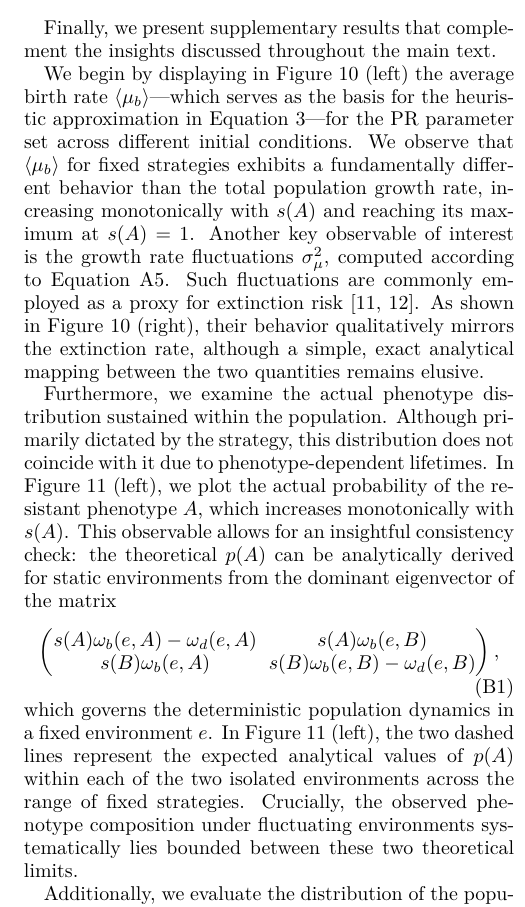
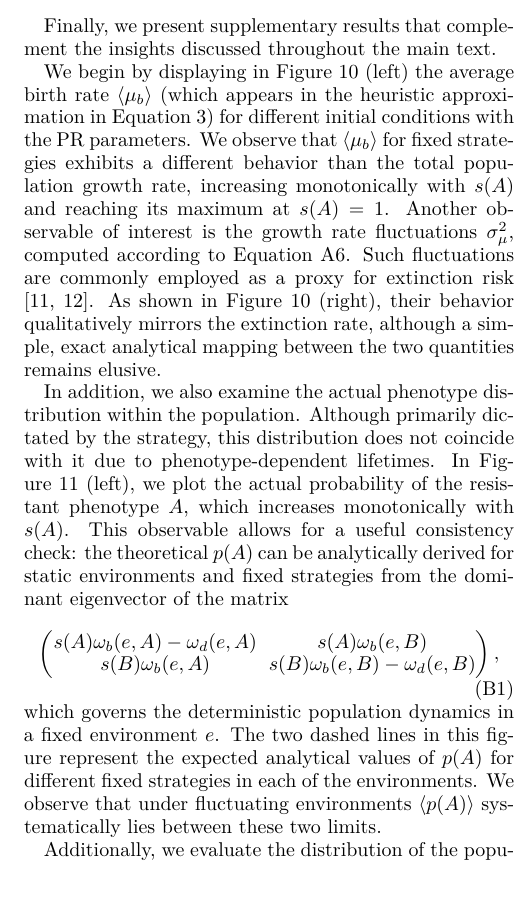
Before and after one commit to Marco-Mendivil-Carboni/mutare, a LaTeX paper (docs/paper.tex): part of one column of page 8 of 10, cut so that both start at the same text, the shorter picture padded with empty space. Compiled offline with pdfLaTeX.

Commit message:
Make last corrections for today to the paper.

```diff
--- a/docs/paper.tex
+++ b/docs/paper.tex
@@ -298,24 +298,22 @@ which represents the diffusion coefficient of the integrated log-population grow
 
 Finally, we present supplementary results that complement the insights discussed throughout the main text.
 
-We begin by displaying in \autoref{fig:supplementary_results_1} (left) the average birth rate $\langle\mu_b\rangle$—which serves as the basis for the heuristic approximation in \autoref{eq:heuristic_distribution}—for the PR parameter set across different initial conditions. We observe that $\langle\mu_b\rangle$ for fixed strategies exhibits a fundamentally different behavior than the total population growth rate, increasing monotonically with $s(A)$ and reaching its maximum at $s(A)=1$. Another key observable of interest is the growth rate fluctuations $\sigma_\mu^2$, computed according to \autoref{eq:std_dev_growth_rate}. Such fluctuations are commonly employed as a proxy for extinction risk \cite{dinisPhaseTransitionsOptimal2020,dinisParetooptimalTradeoffPhenotypic2022}. As shown in \autoref{fig:supplementary_results_1} (right), their behavior qualitatively mirrors the extinction rate, although a simple, exact analytical mapping between the two quantities remains elusive.
+We begin by displaying in \autoref{fig:supplementary_results_1} (left) the average birth rate $\langle\mu_b\rangle$ (which appears in the heuristic approximation in \autoref{eq:heuristic_distribution}) for different initial conditions with the PR parameters. We observe that $\langle\mu_b\rangle$ for fixed strategies exhibits a different behavior than the total population growth rate, increasing monotonically with $s(A)$ and reaching its maximum at $s(A)=1$. Another observable of interest is the growth rate fluctuations $\sigma_\mu^2$, computed according to \autoref{eq:std_dev_growth_rate}. Such fluctuations are commonly employed as a proxy for extinction risk \cite{dinisPhaseTransitionsOptimal2020,dinisParetooptimalTradeoffPhenotypic2022}. As shown in \autoref{fig:supplementary_results_1} (right), their behavior qualitatively mirrors the extinction rate, although a simple, exact analytical mapping between the two quantities remains elusive.
 
-Furthermore, we examine the actual phenotype distribution sustained within the population. Although primarily dictated by the strategy, this distribution does not coincide with it due to phenotype-dependent lifetimes. In \autoref{fig:supplementary_results_2} (left), we plot the actual probability of the resistant phenotype $A$, which increases monotonically with $s(A)$. This observable allows for an insightful consistency check: the theoretical $p(A)$ can be analytically derived for static environments from the dominant eigenvector of the matrix
+In addition, we also examine the actual phenotype distribution within the population. Although primarily dictated by the strategy, this distribution does not coincide with it due to phenotype-dependent lifetimes. In \autoref{fig:supplementary_results_2} (left), we plot the actual probability of the resistant phenotype $A$, which increases monotonically with $s(A)$. This observable allows for a useful consistency check: the theoretical $p(A)$ can be analytically derived for static environments and fixed strategies from the dominant eigenvector of the matrix
 \begin{equation}
     \begin{pmatrix}
         s(A)\omega_b(e,A)-\omega_d(e,A) & s(A)\omega_b(e,B)               \\
         s(B)\omega_b(e,A)               & s(B)\omega_b(e,B)-\omega_d(e,B)
     \end{pmatrix},
 \end{equation}
-which governs the deterministic population dynamics in a fixed environment $e$. In \autoref{fig:supplementary_results_2} (left), the two dashed lines represent the expected analytical values of $p(A)$ within each of the two isolated environments across the range of fixed strategies. Crucially, the observed phenotype composition under fluctuating environments systematically lies bounded between these two theoretical limits.
+which governs the deterministic population dynamics in a fixed environment $e$. The two dashed lines in this figure represent the expected analytical values of $p(A)$ for different fixed strategies in each of the environments. We observe that under fluctuating environments $\langle p(A)\rangle$ systematically lies between these two limits.
 
 Additionally, we evaluate the distribution of the population size $N$, as shown in \autoref{fig:supplementary_results_2} (right). All profiles reveal a sharp, pronounced peak at the maximum allowed population capacity, indicating that the system spends a significant fraction of time near its ceiling when environmental conditions are favorable. However, a second, much broader local maximum emerges at lower population sizes, which is a direct consequence of periods under the unfavorable environment. The position and weight of this second peak strongly correlate with the extinction risk: lower values of $N$ at this local maximum directly correspond to a higher extinction rate.
 
-As a case in point, \autoref{fig:supplementary_results_3} (left) illustrates how the average growth rate $\langle\mu\rangle$ obtained from evolutionary simulations satisfies the relation proposed in \autoref{eq:evol_averages} (represented as dashed lines) for various mutation probabilities $p_\text{mut}$. The quantitative agreement with the simulation data confirms that, as argued in \autoref{sec:evol_outcome}, the long-term evolutionary dynamics can be accurately approximated as a sequential concatenation of fixed strategies.
+Furthermore, \autoref{fig:supplementary_results_3} illustrates how the average growth rate $\langle\mu\rangle$ (left) and extinction rate $r_\text{ext}$ (right) obtained from evolutionary simulations satisfies the relation proposed in \autoref{eq:evol_averages} (represented as dashed lines) for various mutation probabilities $p_\text{mut}$. The quantitative agreement with the simulation data confirms that, as argued in \autoref{sec:evol_outcome}, the long-term evolutionary dynamics can be accurately approximated as a sequential concatenation of fixed strategies.
 
-Furthermore, \autoref{fig:strategy_distributions_PR} and \autoref{fig:strategy_distributions_EA} display the expected (heuristic) and observed (simulated) full distributions of the time-averaged strategy $\overline{s}(A)$ across various initial population sizes $N_\text{ini}$ for the PR and EA parameter sets, respectively. For the PR parameters (\autoref{fig:strategy_distributions_PR}), the agreement between the heuristic prediction and the simulations is remarkably robust, particularly at large values of $N_\text{ini}$, whereas the approximation expectedly degrades in the low-$N_\text{ini}$ regime where stochastic fluctuations dominate. Conversely, for the EA parameter set (\autoref{fig:strategy_distributions_EA}), a more pronounced quantitative discrepancy emerges; nevertheless, the heuristic approach successfully captures the correct qualitative dependence on $N_\text{ini}$, most notably regarding the shifting position of the distribution mean.
-
-To further scrutinize this behavior, \autoref{fig:heuristic_approx_EA} presents the average strategy for the EA parameter set over a wide range of both $N_\text{ini}$ and $p_\text{mut}$ values. As previously discussed in \autoref{sec:evol_outcome}, while the heuristic framework reproduces the qualitative trend of the evolutionary outcome, the system systematically requires significantly larger values of $N_\text{ini}$ than theoretically predicted to effectively approach the optimal strategy that maximizes the population growth rate $\langle\mu\rangle$.
+Finally, \autoref{fig:strategy_distributions_PR} and \autoref{fig:strategy_distributions_EA} display the expected (heuristic) and observed (simulated) full distributions of the time-averaged strategy $\overline{s}(A)$ across various initial population sizes $N_\text{ini}$ for the PR and EA parameter sets, respectively. For the PR parameters (\autoref{fig:strategy_distributions_PR}), the agreement between the heuristic prediction and the simulations is remarkably robust, particularly at large values of $N_\text{ini}$, whereas the approximation expectedly degrades in the low-$N_\text{ini}$ regime where stochastic fluctuations dominate. Conversely, for the EA parameter set (\autoref{fig:strategy_distributions_EA}), a more pronounced quantitative discrepancy emerges; nevertheless, the heuristic approach successfully captures the correct qualitative dependence on $N_\text{ini}$, most notably regarding the shifting position of the distribution mean. To further scrutinize the heuristic approximation, \autoref{fig:heuristic_approx_EA} presents the average strategy for the EA parameter set over a wide range of $N_\text{ini}$ and $p_\text{mut}$ values. As previously discussed in \autoref{sec:symmetric_parameters}, while the heuristic framework reproduces the qualitative trend of the evolutionary outcome, in this case the system requires significantly larger values of $N_\text{ini}$ than theoretically predicted to effectively approach the strategy that maximizes the population growth rate $\langle\mu\rangle$.
 
 \begin{figure*}
     \includegraphics{../sims/asymmetric/plots/strat_phe_0_i/avg_birth_rate.pdf}
```
Also changed, not shown: docs/paper.tex (4 more changed lines).
